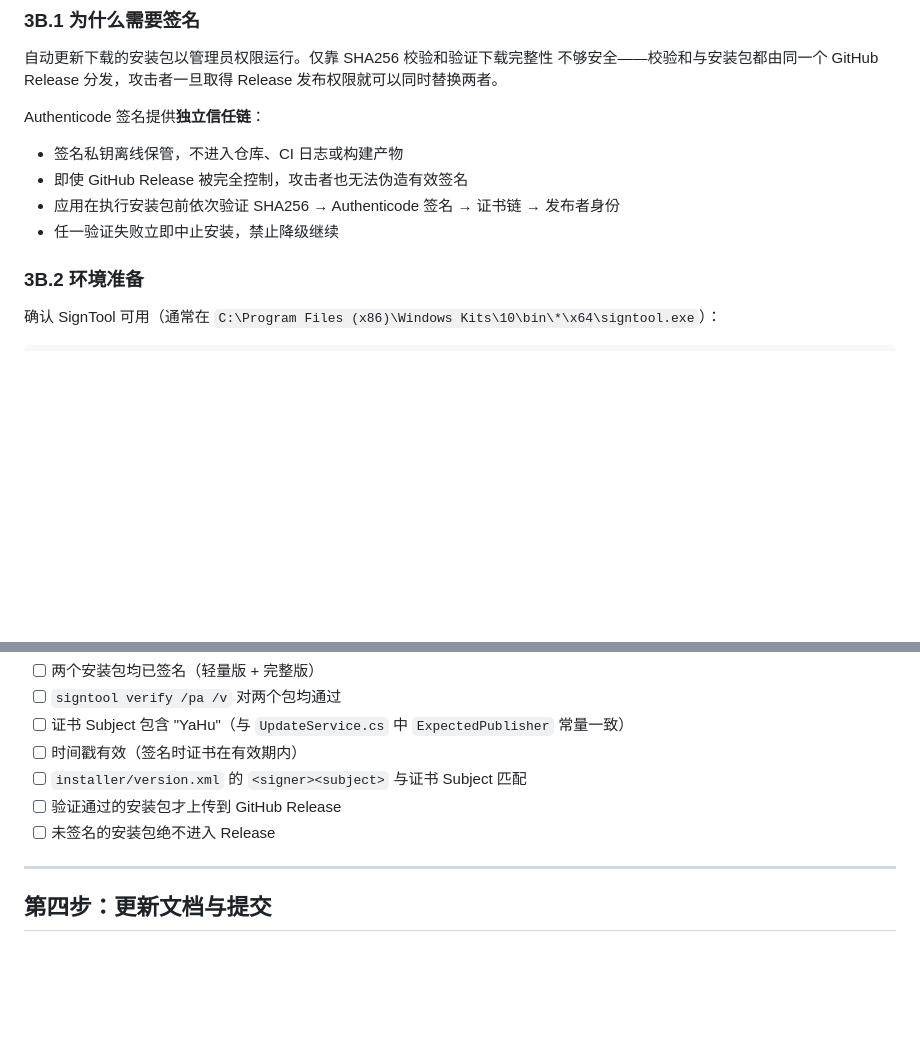
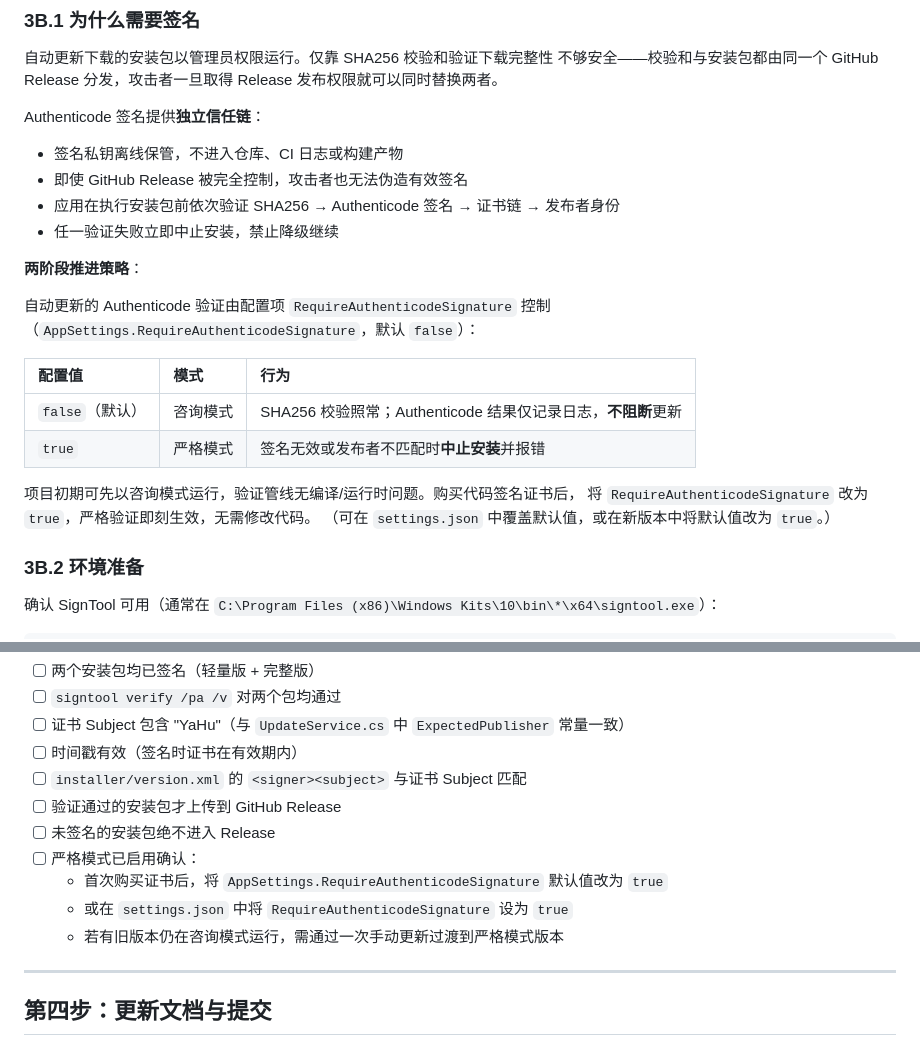
Before and after one commit to YAHU2024/myTool, a Markdown page: docs/RELEASE.md, 2 parts joined by grey strips. Rendered like a GitHub page; blank space fills up the shorter version.

```diff
--- a/docs/RELEASE.md
+++ b/docs/RELEASE.md
@@ -131,6 +131,20 @@ Authenticode 签名提供**独立信任链**：
 - 应用在执行安装包前依次验证 SHA256 → Authenticode 签名 → 证书链 → 发布者身份
 - 任一验证失败立即中止安装，禁止降级继续
 
+**两阶段推进策略**：
+
+自动更新的 Authenticode 验证由配置项 `RequireAuthenticodeSignature` 控制
+（`AppSettings.RequireAuthenticodeSignature`，默认 `false`）：
+
+| 配置值 | 模式 | 行为 |
+|:-------|:-----|:-----|
+| `false`（默认） | 咨询模式 | SHA256 校验照常；Authenticode 结果仅记录日志，**不阻断**更新 |
+| `true` | 严格模式 | 签名无效或发布者不匹配时**中止安装**并报错 |
+
+项目初期可先以咨询模式运行，验证管线无编译/运行时问题。购买代码签名证书后，
+将 `RequireAuthenticodeSignature` 改为 `true`，严格验证即刻生效，无需修改代码。
+（可在 `settings.json` 中覆盖默认值，或在新版本中将默认值改为 `true`。）
+
 ### 3B.2 环境准备
 
 确认 SignTool 可用（通常在 `C:\Program Files (x86)\Windows Kits\10\bin\*\x64\signtool.exe`）：
@@ -201,6 +215,10 @@ signtool verify /pa /v publish\releases\v$ver\QuickTranslate-Setup-$ver-win-x64.
 - [ ] `installer/version.xml` 的 `<signer><subject>` 与证书 Subject 匹配
 - [ ] 验证通过的安装包才上传到 GitHub Release
 - [ ] 未签名的安装包绝不进入 Release
+- [ ] 严格模式已启用确认：
+  - 首次购买证书后，将 `AppSettings.RequireAuthenticodeSignature` 默认值改为 `true`
+  - 或在 `settings.json` 中将 `RequireAuthenticodeSignature` 设为 `true`
+  - 若有旧版本仍在咨询模式运行，需通过一次手动更新过渡到严格模式版本
 
 ---
 
```
Also changed, not shown: docs/VERIFICATION_PLAN.md (+25 -7 lines).
